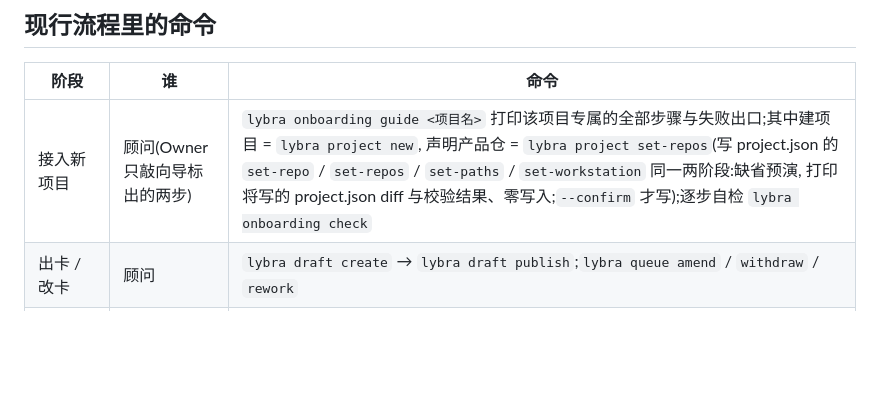
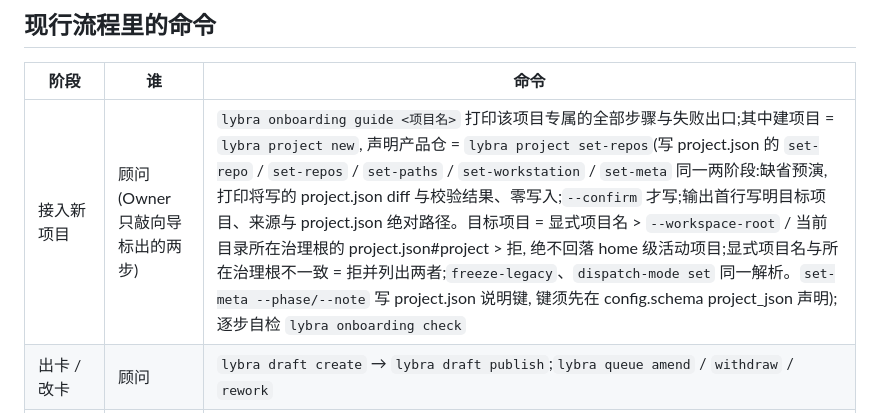
Before and after one commit to kiwiai777/lybra, a Markdown page: tools/aipos_cli/README.md, the part around the change. Drawn GitHub-style; blank space fills up the shorter version.

Commit message:
AIPOS-F127 件④(文档): CLI README 接入行补目标解析规则、首行标注与 set-meta
Co-Authored-By: Claude Opus 5.5 <noreply@anthropic.com>

```diff
--- a/tools/aipos_cli/README.md
+++ b/tools/aipos_cli/README.md
@@ -11,7 +11,7 @@
 
 | 阶段 | 谁 | 命令 |
 |---|---|---|
-| 接入新项目 | 顾问(Owner 只敲向导标出的两步) | `lybra onboarding guide <项目名>` 打印该项目专属的全部步骤与失败出口;其中建项目 = `lybra project new`, 声明产品仓 = `lybra project set-repos`(写 project.json 的 `set-repo` / `set-repos` / `set-paths` / `set-workstation` 同一两阶段:缺省预演, 打印将写的 project.json diff 与校验结果、零写入;`--confirm` 才写);逐步自检 `lybra onboarding check` |
+| 接入新项目 | 顾问(Owner 只敲向导标出的两步) | `lybra onboarding guide <项目名>` 打印该项目专属的全部步骤与失败出口;其中建项目 = `lybra project new`, 声明产品仓 = `lybra project set-repos`(写 project.json 的 `set-repo` / `set-repos` / `set-paths` / `set-workstation` / `set-meta` 同一两阶段:缺省预演, 打印将写的 project.json diff 与校验结果、零写入;`--confirm` 才写;输出首行写明目标项目、来源与 project.json 绝对路径。目标项目 = 显式项目名 > `--workspace-root` / 当前目录所在治理根的 project.json#project > 拒, 绝不回落 home 级活动项目;显式项目名与所在治理根不一致 = 拒并列出两者;`freeze-legacy`、`dispatch-mode set` 同一解析。`set-meta --phase/--note` 写 project.json 说明键, 键须先在 config.schema project_json 声明);逐步自检 `lybra onboarding check` |
 | 出卡 / 改卡 | 顾问 | `lybra draft create` → `lybra draft publish`;`lybra queue amend` / `withdraw` / `rework` |
 | 推进一张卡 | 顾问 | `lybra loop --task-id <卡ID>`:Owner 信封授权下认领(门内建卡工作树)→ 等交回 → 派审 → 等审计报告 → 裁决 → finalize → 结案 → 治理落账;单步查看 `lybra next --task-id <卡ID>` |
 | 开工 | 执行 / 审计工位 | 两种模式:手工(缺省)= Owner 在工位敲 `/go`;授权拉起 = Owner 签带 `--launch-harness` 的信封后由 `lybra loop` 在本机工位拉起 harness(`--no-launch` 强制手工)。工位只在卡分支提交并把报告写到项目声明的落点, 不调用任何门动词 |
```
